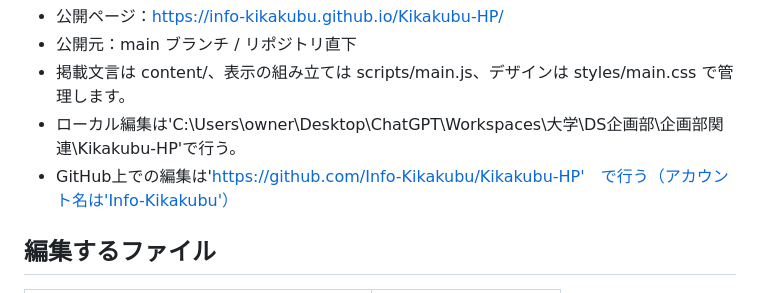
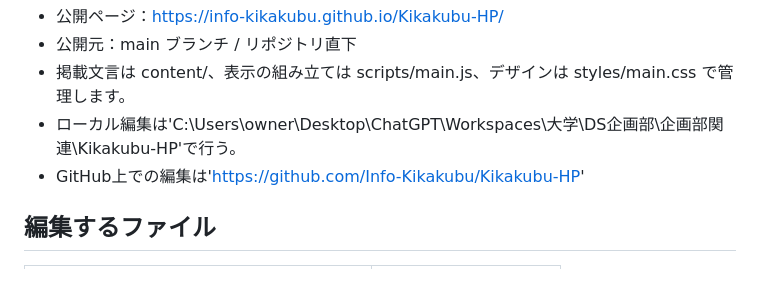
Before and after one commit to Info-Kikakubu/Kikakubu-HP, a Markdown page: README.md, the part around the change. Drawn GitHub-style.

```diff
--- a/README.md
+++ b/README.md
@@ -6,7 +6,7 @@
 - 公開元：main ブランチ / リポジトリ直下
 - 掲載文言は content/、表示の組み立ては scripts/main.js、デザインは styles/main.css で管理します。
 - ローカル編集は'C:\Users\owner\Desktop\ChatGPT\Workspaces\大学\DS企画部\企画部関連\Kikakubu-HP'で行う。
-- GitHub上での編集は'https://github.com/Info-Kikakubu/Kikakubu-HP'　で行う（アカウント名は'Info-Kikakubu'）
+- GitHub上での編集は'https://github.com/Info-Kikakubu/Kikakubu-HP'
 
 ## 編集するファイル
 
```
